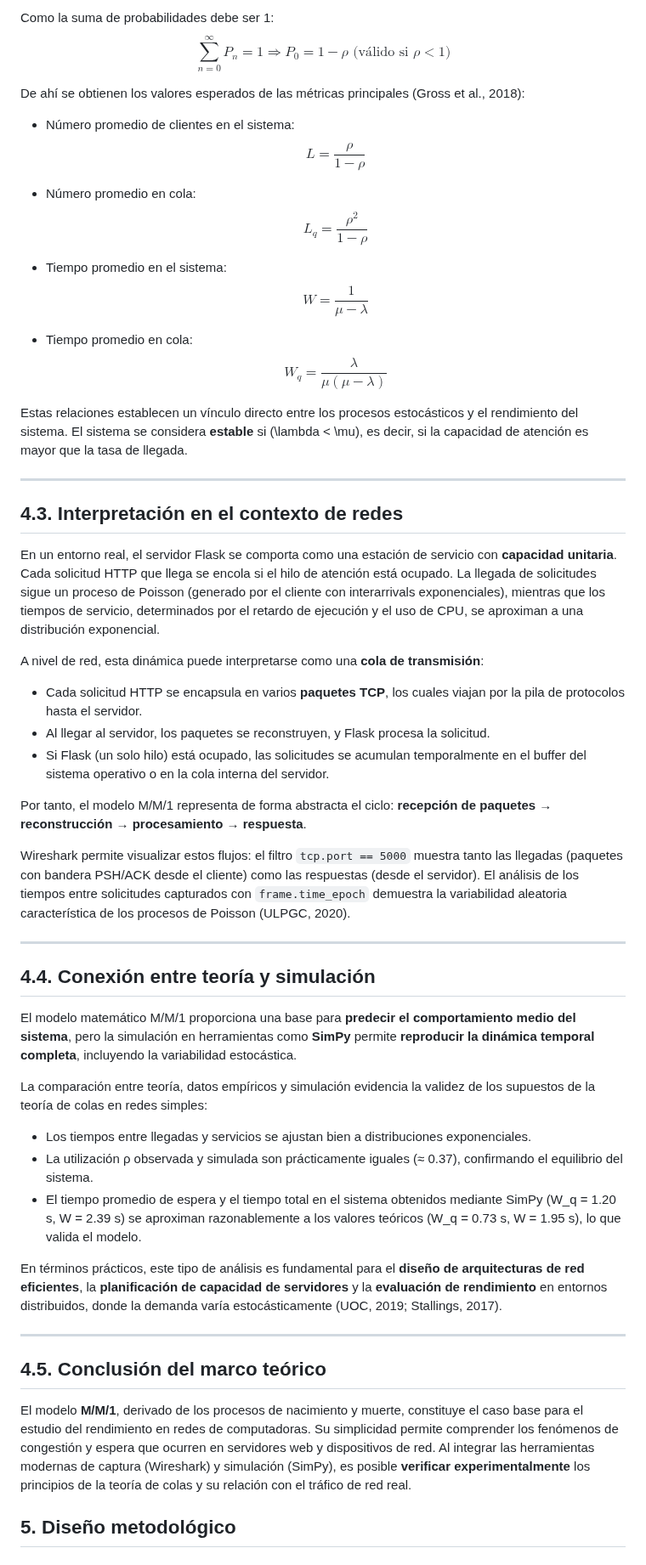
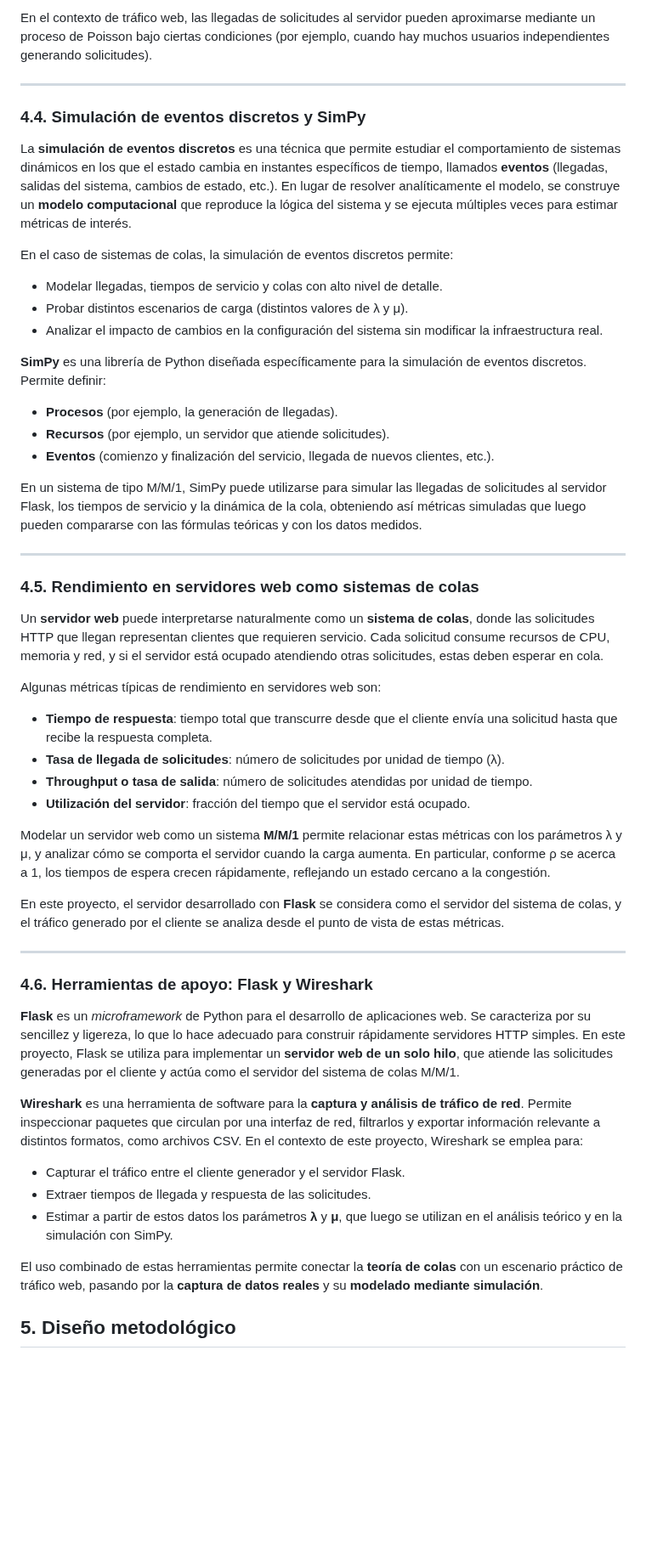
Before and after one commit to krilinxito/expo-262, a Markdown page: Proy 3/Informe_Proy_3.md, the part around one of its changes. Shown at 85% size. Rendered like a GitHub page; blank space fills up the shorter version.

Commit message:
Actualización del informe parte del marco teorico del Proyecto 3

```diff
--- a/Proy 3/Informe_Proy_3.md
+++ b/Proy 3/Informe_Proy_3.md
@@ -91,58 +146,56 @@ donde \(\rho = \frac{\lambda}{\mu}\) es la **intensidad de tráfico o utilizaci
 
-Como la suma de probabilidades debe ser 1:
-$$
-\sum_{n=0}^{\infty} P_n = 1 \Rightarrow P_0 = 1 - \rho \text{  (válido si } \rho < 1)
-$$
-
-De ahí se obtienen los valores esperados de las métricas principales (Gross et al., 2018):
-
-- Número promedio de clientes en el sistema:
-$$L = \frac{\rho}{1 - \rho}$$
-
-- Número promedio en cola:
-$$L_q = \frac{\rho^2}{1 - \rho}$$
-
-- Tiempo promedio en el sistema:
-$$W = \frac{1}{\mu - \lambda}$$
-
-- Tiempo promedio en cola:
-$$W_q = \frac{\lambda}{\mu(\mu - \lambda)}$$
-
-Estas relaciones establecen un vínculo directo entre los procesos estocásticos y el rendimiento del sistema. El sistema se considera **estable** si \(\lambda < \mu\), es decir, si la capacidad de atención es mayor que la tasa de llegada.
+En el contexto de tráfico web, las llegadas de solicitudes al servidor pueden aproximarse mediante un proceso de Poisson bajo ciertas condiciones (por ejemplo, cuando hay muchos usuarios independientes generando solicitudes).
 
 ---
 
-## 4.3. Interpretación en el contexto de redes
+### 4.4. Simulación de eventos discretos y SimPy
 
-En un entorno real, el servidor Flask se comporta como una estación de servicio con **capacidad unitaria**. Cada solicitud HTTP que llega se encola si el hilo de atención está ocupado. La llegada de solicitudes sigue un proceso de Poisson (generado por el cliente con interarrivals exponenciales), mientras que los tiempos de servicio, determinados por el retardo de ejecución y el uso de CPU, se aproximan a una distribución exponencial.
+La **simulación de eventos discretos** es una técnica que permite estudiar el comportamiento de sistemas dinámicos en los que el estado cambia en instantes específicos de tiempo, llamados **eventos** (llegadas, salidas del sistema, cambios de estado, etc.). En lugar de resolver analíticamente el modelo, se construye un **modelo computacional** que reproduce la lógica del sistema y se ejecuta múltiples veces para estimar métricas de interés.
 
-A nivel de red, esta dinámica puede interpretarse como una **cola de transmisión**:
-- Cada solicitud HTTP se encapsula en varios **paquetes TCP**, los cuales viajan por la pila de protocolos hasta el servidor.
-- Al llegar al servidor, los paquetes se reconstruyen, y Flask procesa la solicitud.
-- Si Flask (un solo hilo) está ocupado, las solicitudes se acumulan temporalmente en el buffer del sistema operativo o en la cola interna del servidor.
+En el caso de sistemas de colas, la simulación de eventos discretos permite:
 
-Por tanto, el modelo M/M/1 representa de forma abstracta el ciclo: **recepción de paquetes → reconstrucción → procesamiento → respuesta**.
+- Modelar llegadas, tiempos de servicio y colas con alto nivel de detalle.
+- Probar distintos escenarios de carga (distintos valores de λ y μ).
+- Analizar el impacto de cambios en la configuración del sistema sin modificar la infraestructura real.
 
-Wireshark permite visualizar estos flujos: el filtro `tcp.port == 5000` muestra tanto las llegadas (paquetes con bandera PSH/ACK desde el cliente) como las respuestas (desde el servidor). El análisis de los tiempos entre solicitudes capturados con `frame.time_epoch` demuestra la variabilidad aleatoria característica de los procesos de Poisson (ULPGC, 2020).
+**SimPy** es una librería de Python diseñada específicamente para la simulación de eventos discretos. Permite definir:
+
+- **Procesos** (por ejemplo, la generación de llegadas).
+- **Recursos** (por ejemplo, un servidor que atiende solicitudes).
+- **Eventos** (comienzo y finalización del servicio, llegada de nuevos clientes, etc.).
+
+En un sistema de tipo M/M/1, SimPy puede utilizarse para simular las llegadas de solicitudes al servidor Flask, los tiempos de servicio y la dinámica de la cola, obteniendo así métricas simuladas que luego pueden compararse con las fórmulas teóricas y con los datos medidos.
 
 ---
 
-## 4.4. Conexión entre teoría y simulación
+### 4.5. Rendimiento en servidores web como sistemas de colas
 
-El modelo matemático M/M/1 proporciona una base para **predecir el comportamiento medio del sistema**, pero la simulación en herramientas como **SimPy** permite **reproducir la dinámica temporal completa**, incluyendo la variabilidad estocástica.
+Un **servidor web** puede interpretarse naturalmente como un **sistema de colas**, donde las solicitudes HTTP que llegan representan clientes que requieren servicio. Cada solicitud consume recursos de CPU, memoria y red, y si el servidor está ocupado atendiendo otras solicitudes, estas deben esperar en cola.
 
-La comparación entre teoría, datos empíricos y simulación evidencia la validez de los supuestos de la teoría de colas en redes simples:
-- Los tiempos entre llegadas y servicios se ajustan bien a distribuciones exponenciales.
-- La utilización ρ observada y simulada son prácticamente iguales (≈ 0.37), confirmando el equilibrio del sistema.
-- El tiempo promedio de espera y el tiempo total en el sistema obtenidos mediante SimPy (W_q = 1.20 s, W = 2.39 s) se aproximan razonablemente a los valores teóricos (W_q = 0.73 s, W = 1.95 s), lo que valida el modelo.
+Algunas métricas típicas de rendimiento en servidores web son:
 
-En términos prácticos, este tipo de análisis es fundamental para el **diseño de arquitecturas de red eficientes**, la **planificación de capacidad de servidores** y la **evaluación de rendimiento** en entornos distribuidos, donde la demanda varía estocásticamente (UOC, 2019; Stallings, 2017).
+- **Tiempo de respuesta**: tiempo total que transcurre desde que el cliente envía una solicitud hasta que recibe la respuesta completa.
+- **Tasa de llegada de solicitudes**: número de solicitudes por unidad de tiempo (λ).
+- **Throughput o tasa de salida**: número de solicitudes atendidas por unidad de tiempo.
+- **Utilización del servidor**: fracción del tiempo que el servidor está ocupado.
+
+Modelar un servidor web como un sistema **M/M/1** permite relacionar estas métricas con los parámetros λ y μ, y analizar cómo se comporta el servidor cuando la carga aumenta. En particular, conforme ρ se acerca a 1, los tiempos de espera crecen rápidamente, reflejando un estado cercano a la congestión.
+
+En este proyecto, el servidor desarrollado con **Flask** se considera como el servidor del sistema de colas, y el tráfico generado por el cliente se analiza desde el punto de vista de estas métricas.
 
 ---
 
-## 4.5. Conclusión del marco teórico
+### 4.6. Herramientas de apoyo: Flask y Wireshark
 
-El modelo **M/M/1**, derivado de los procesos de nacimiento y muerte, constituye el caso base para el estudio del rendimiento en redes de computadoras. Su simplicidad permite comprender los fenómenos de congestión y espera que ocurren en servidores web y dispositivos de red. Al integrar las herramientas modernas de captura (Wireshark) y simulación (SimPy), es posible **verificar experimentalmente** los principios de la teoría de colas y su relación con el tráfico de red real.
+**Flask** es un *microframework* de Python para el desarrollo de aplicaciones web. Se caracteriza por su sencillez y ligereza, lo que lo hace adecuado para construir rápidamente servidores HTTP simples. En este proyecto, Flask se utiliza para implementar un **servidor web de un solo hilo**, que atiende las solicitudes generadas por el cliente y actúa como el servidor del sistema de colas M/M/1.
+
+**Wireshark** es una herramienta de software para la **captura y análisis de tráfico de red**. Permite inspeccionar paquetes que circulan por una interfaz de red, filtrarlos y exportar información relevante a distintos formatos, como archivos CSV. En el contexto de este proyecto, Wireshark se emplea para:
+
+- Capturar el tráfico entre el cliente generador y el servidor Flask.
+- Extraer tiempos de llegada y respuesta de las solicitudes.
+- Estimar a partir de estos datos los parámetros **λ** y **μ**, que luego se utilizan en el análisis teórico y en la simulación con SimPy.
+
+El uso combinado de estas herramientas permite conectar la **teoría de colas** con un escenario práctico de tráfico web, pasando por la **captura de datos reales** y su **modelado mediante simulación**.
 
 
 ## 5. Diseño metodológico
```
Also changed, not shown: other parts of Proy 3/Informe_Proy_3.md (+83 -28 lines).
